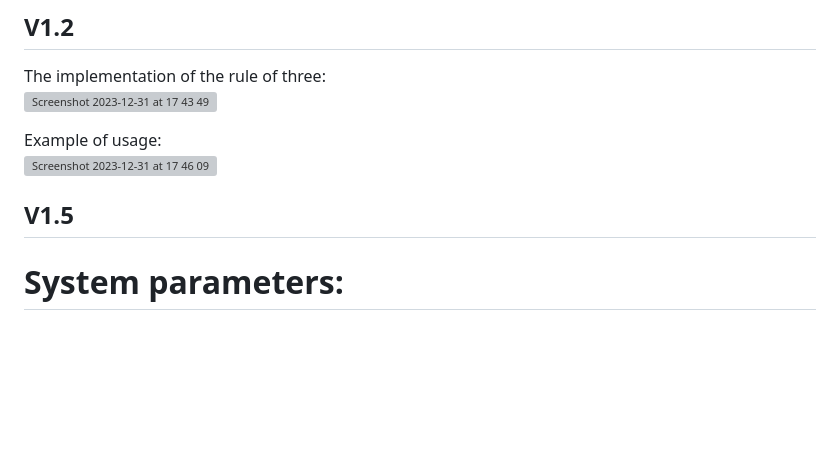
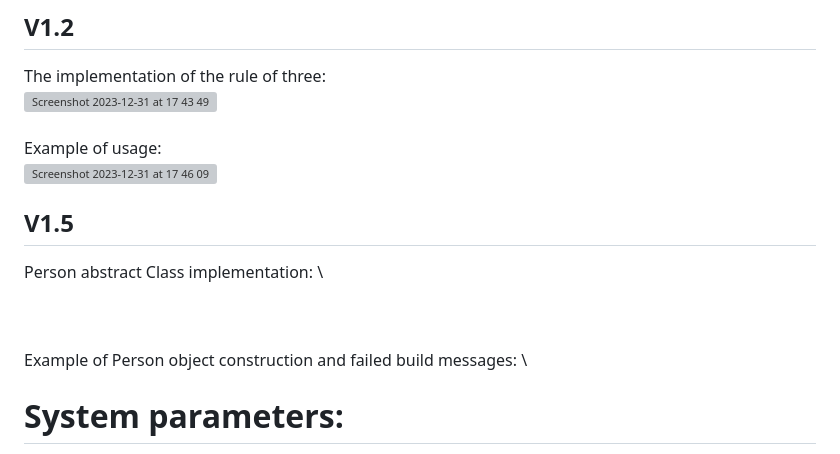
Before and after one commit to skraidantysagurkai/object_oriented_programming_task_v2, a Markdown page: README.md, the part around the change. Drawn GitHub-style; blank space fills up the shorter version; grey boxes are pictures that could not be loaded.

Commit message:
v1.5 Readme updated

```diff
--- a/README.md
+++ b/README.md
@@ -111,11 +111,18 @@ We are using the best performing sort from v1.0, using vectors as the list-type
 ## V1.2
 The implementation of the rule of three: \
 <img width="801" alt="Screenshot 2023-12-31 at 17 43 49" src="https://github.com/skraidantysagurkai/object_oriented_programming_task_v2/assets/31926359/317bd580-2795-4a79-8fce-4ebf8ec9bea7">
-
+\
+\
 Example of usage: \
 <img width="655" alt="Screenshot 2023-12-31 at 17 46 09" src="https://github.com/skraidantysagurkai/object_oriented_programming_task_v2/assets/31926359/5b957d85-a6e7-4974-94d2-f8a6705d9832">
 
 ## V1.5
+Person abstract Class implementation: \
+
+\
+\
+Example of Person object construction and failed build messages: \
+
 
 
 
```
